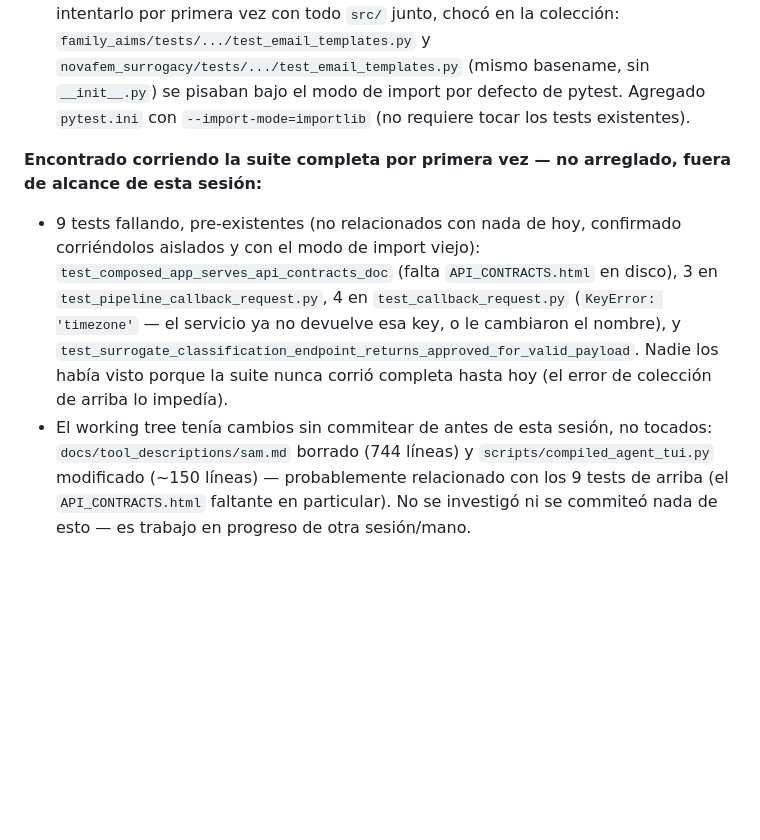
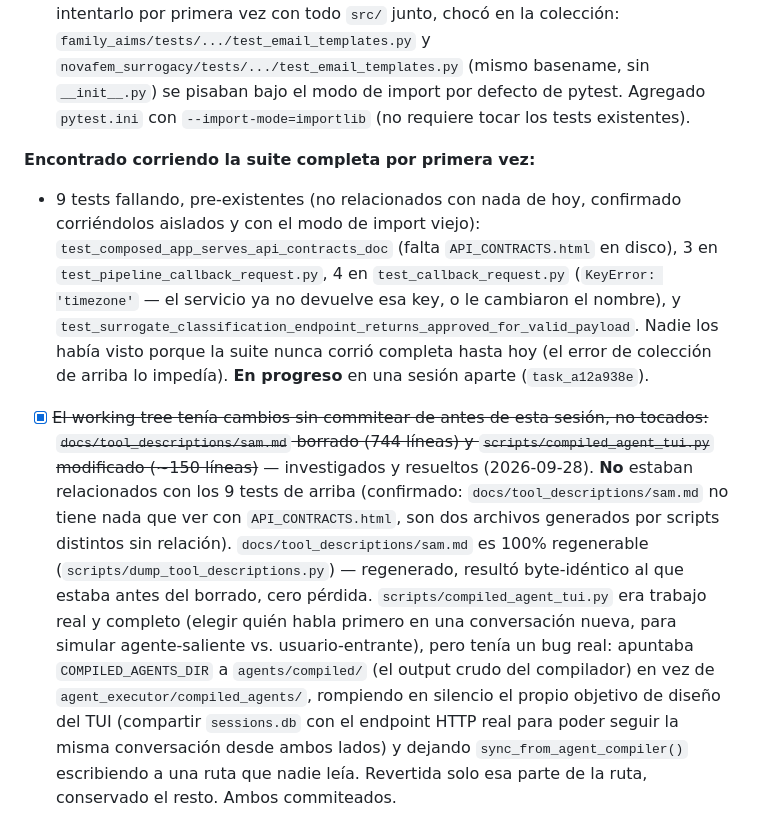
Before and after one commit to tamontealegrep/agent_executor, a Markdown page: TODO.md, the part around the change. Drawn GitHub-style; blank space fills up the shorter version.

Commit message:
docs: TODO.md -- resolve the two uncommitted-WIP findings from this session
docs/tool_descriptions/sam.md and scripts/compiled_agent_tui.py turned out
unrelated to each other and to the 9 pre-existing test failures (that fix
is still in progress separately). See the updated entries for what each
one actually was and how it was resolved.

```diff
--- a/TODO.md
+++ b/TODO.md
@@ -72,6 +72,6 @@ Sesión larga arrancando de "¿por qué `compiled_agents/` está vacío?" — te
 - [x] ~~`compiled_runner/`/`ghl_endpoint.py`/`postgres.py` sin tests~~ — ver la entrada actualizada arriba.
 - [x] ~~Suite de tests nunca se había corrido completa (`pytest src/`) de una sola vez~~ — al intentarlo por primera vez con todo `src/` junto, chocó en la colección: `family_aims/tests/.../test_email_templates.py` y `novafem_surrogacy/tests/.../test_email_templates.py` (mismo basename, sin `__init__.py`) se pisaban bajo el modo de import por defecto de pytest. Agregado `pytest.ini` con `--import-mode=importlib` (no requiere tocar los tests existentes).
 
-**Encontrado corriendo la suite completa por primera vez — no arreglado, fuera de alcance de esta sesión:**
-- 9 tests fallando, pre-existentes (no relacionados con nada de hoy, confirmado corriéndolos aislados y con el modo de import viejo): `test_composed_app_serves_api_contracts_doc` (falta `API_CONTRACTS.html` en disco), 3 en `test_pipeline_callback_request.py`, 4 en `test_callback_request.py` (`KeyError: 'timezone'` — el servicio ya no devuelve esa key, o le cambiaron el nombre), y `test_surrogate_classification_endpoint_returns_approved_for_valid_payload`. Nadie los había visto porque la suite nunca corrió completa hasta hoy (el error de colección de arriba lo impedía).
-- El working tree tenía cambios sin commitear de antes de esta sesión, no tocados: `docs/tool_descriptions/sam.md` borrado (744 líneas) y `scripts/compiled_agent_tui.py` modificado (~150 líneas) — probablemente relacionado con los 9 tests de arriba (el `API_CONTRACTS.html` faltante en particular). No se investigó ni se commiteó nada de esto — es trabajo en progreso de otra sesión/mano.
+**Encontrado corriendo la suite completa por primera vez:**
+- 9 tests fallando, pre-existentes (no relacionados con nada de hoy, confirmado corriéndolos aislados y con el modo de import viejo): `test_composed_app_serves_api_contracts_doc` (falta `API_CONTRACTS.html` en disco), 3 en `test_pipeline_callback_request.py`, 4 en `test_callback_request.py` (`KeyError: 'timezone'` — el servicio ya no devuelve esa key, o le cambiaron el nombre), y `test_surrogate_classification_endpoint_returns_approved_for_valid_payload`. Nadie los había visto porque la suite nunca corrió completa hasta hoy (el error de colección de arriba lo impedía). **En progreso** en una sesión aparte (`task_a12a938e`).
+- [x] ~~El working tree tenía cambios sin commitear de antes de esta sesión, no tocados: `docs/tool_descriptions/sam.md` borrado (744 líneas) y `scripts/compiled_agent_tui.py` modificado (~150 líneas)~~ — investigados y resueltos (2026-09-28). **No** estaban relacionados con los 9 tests de arriba (confirmado: `docs/tool_descriptions/sam.md` no tiene nada que ver con `API_CONTRACTS.html`, son dos archivos generados por scripts distintos sin relación). `docs/tool_descriptions/sam.md` es 100% regenerable (`scripts/dump_tool_descriptions.py`) — regenerado, resultó byte-idéntico al que estaba antes del borrado, cero pérdida. `scripts/compiled_agent_tui.py` era trabajo real y completo (elegir quién habla primero en una conversación nueva, para simular agente-saliente vs. usuario-entrante), pero tenía un bug real: apuntaba `COMPILED_AGENTS_DIR` a `agents/compiled/` (el output crudo del compilador) en vez de `agent_executor/compiled_agents/`, rompiendo en silencio el propio objetivo de diseño del TUI (compartir `sessions.db` con el endpoint HTTP real para poder seguir la misma conversación desde ambos lados) y dejando `sync_from_agent_compiler()` escribiendo a una ruta que nadie leía. Revertida solo esa parte de la ruta, conservado el resto. Ambos commiteados.
```
